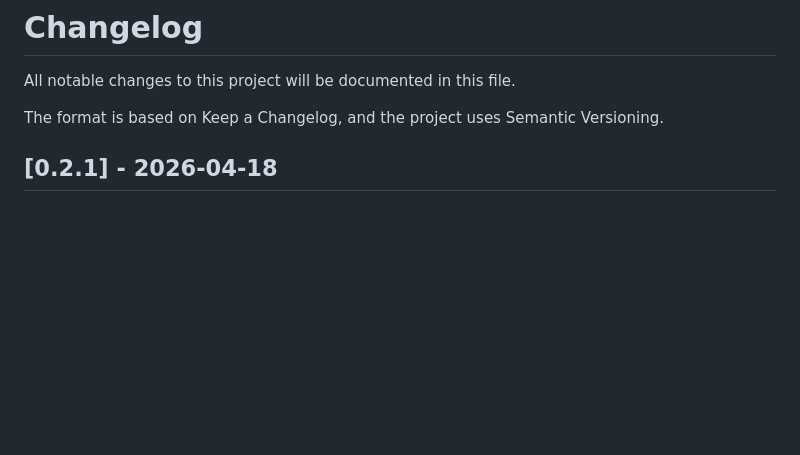
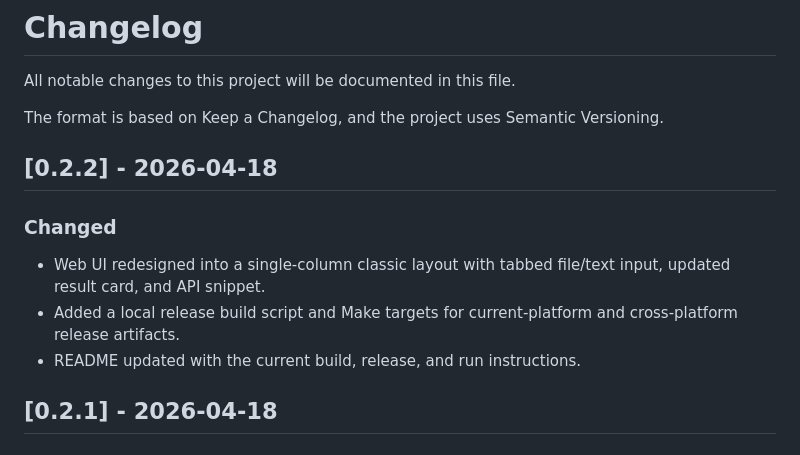
Before and after one commit to FSerg/md-to-html, a Markdown page: CHANGELOG.md, the part around the change. Drawn GitHub-style; blank space fills up the shorter version.

```diff
--- a/CHANGELOG.md
+++ b/CHANGELOG.md
@@ -3,6 +3,14 @@
 All notable changes to this project will be documented in this file.
 
 The format is based on Keep a Changelog, and the project uses Semantic Versioning.
+
+## [0.2.2] - 2026-04-18
+
+### Changed
+
+- Web UI redesigned into a single-column classic layout with tabbed file/text input, updated result card, and API snippet.
+- Added a local release build script and Make targets for current-platform and cross-platform release artifacts.
+- README updated with the current build, release, and run instructions.
 
 ## [0.2.1] - 2026-04-18
 
```
Also changed, not shown: README.md (+47 -8 lines), screen.png (added), 14 other files.
